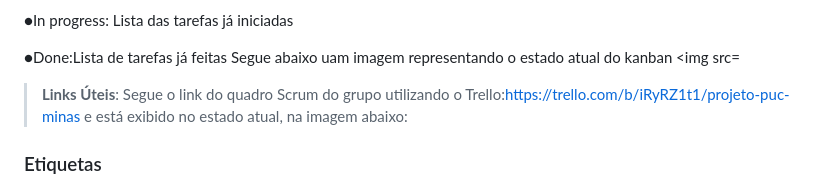
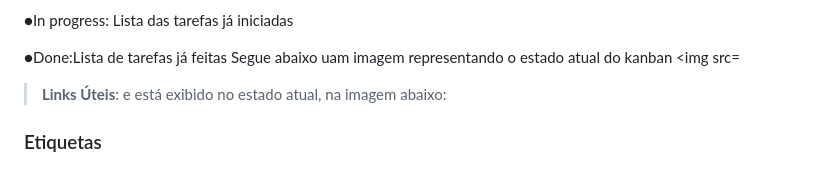
Before and after one commit to ICEI-PUC-Minas-PMV-ADS/pmv-ads-2023-2-e1-proj-web-t1-expresso-virtual, a Markdown page: documentos/03-Metodologia.md, the part around the change. Drawn GitHub-style.

```diff
--- a/documentos/03-Metodologia.md
+++ b/documentos/03-Metodologia.md
@@ -45,7 +45,6 @@ Segue abaixo uam imagem representando o estado atual do kanban
 <img src=
 
 > **Links Úteis**:
-Segue o link do quadro Scrum do grupo utilizando o Trello:https://trello.com/b/iRyRZ1t1/projeto-puc-minas
 e está exibido no estado atual, na imagem abaixo:
 
 
```
